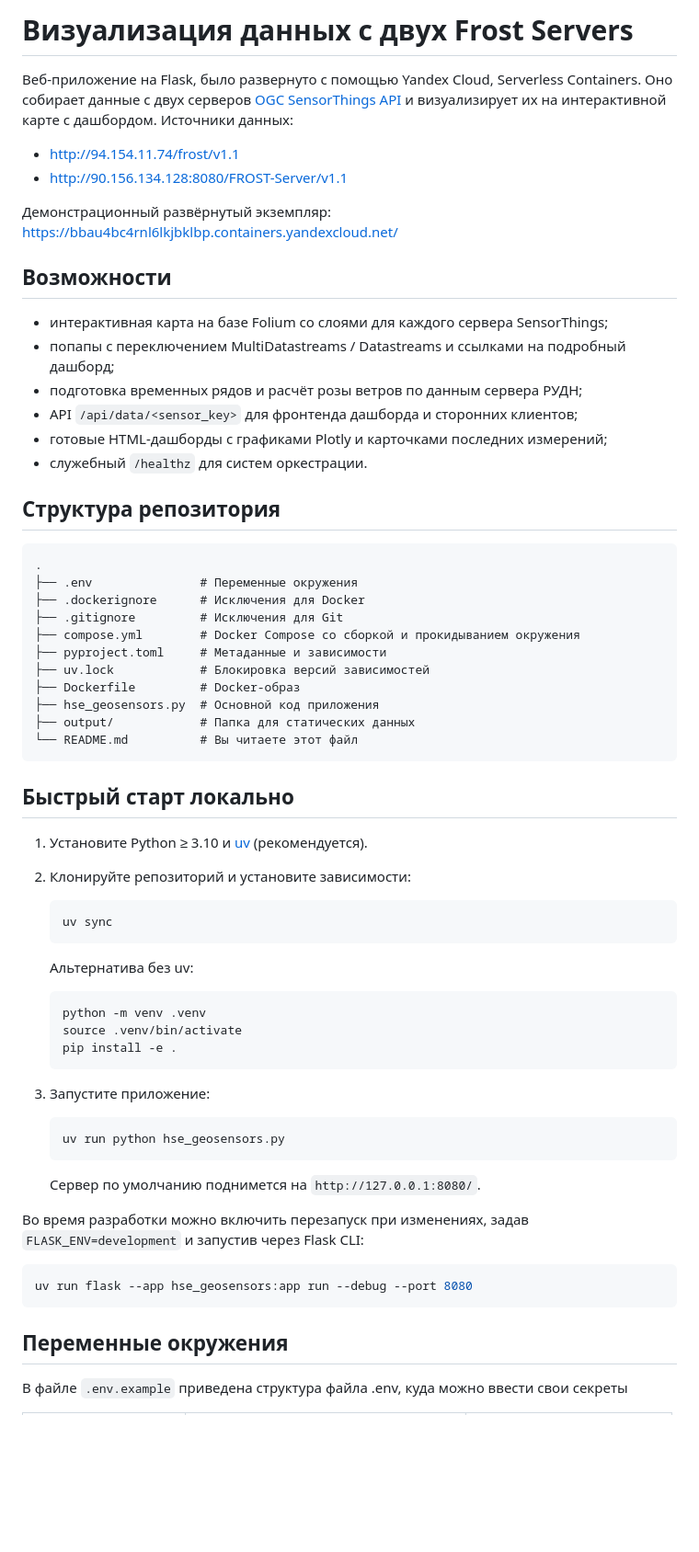
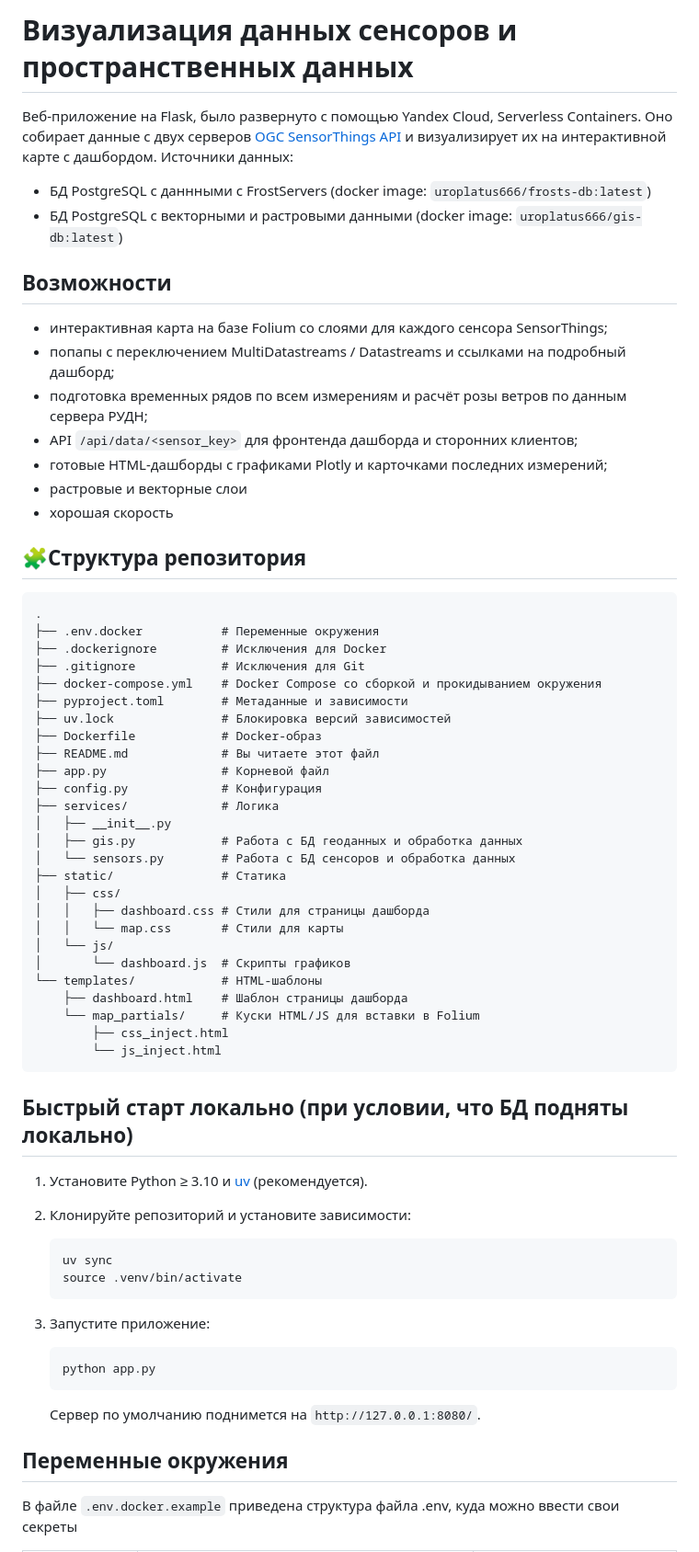
Before and after one commit to uroplatus666/geosensors-app, a Markdown page: README.md, the part around one of its changes. Shown at 92% size. Rendered like a GitHub page; blank space fills up the shorter version.

````diff
--- a/README.md
+++ b/README.md
@@ -1,68 +1,70 @@
-# Визуализация данных с двух Frost Servers
+# Визуализация данных сенсоров и пространственных данных
 
 Веб-приложение на Flask, было развернуто с помощью Yandex Cloud, Serverless Containers. Оно собирает данные с двух серверов [OGC SensorThings API](https://www.ogc.org/standards/sensorthings) и визуализирует их на интерактивной карте с дашбордом. Источники данных:
-- http://94.154.11.74/frost/v1.1
-- http://90.156.134.128:8080/FROST-Server/v1.1
-
-Демонстрационный развёрнутый экземпляр: <https://bbau4bc4rnl6lkjbklbp.containers.yandexcloud.net/>
+- БД PostgreSQL с даннными с FrostServers (docker image: `uroplatus666/frosts-db:latest`)
+- БД PostgreSQL с векторными и растровыми данными (docker image: `uroplatus666/gis-db:latest`)
 
 ## Возможности
 
-- интерактивная карта на базе Folium со слоями для каждого сервера SensorThings;
+- интерактивная карта на базе Folium со слоями для каждого сенсора SensorThings;
 - попапы с переключением MultiDatastreams / Datastreams и ссылками на подробный дашборд;
-- подготовка временных рядов и расчёт розы ветров по данным сервера РУДН;
+- подготовка временных рядов по всем измерениям и расчёт розы ветров по данным сервера РУДН;
 - API `/api/data/<sensor_key>` для фронтенда дашборда и сторонних клиентов;
 - готовые HTML-дашборды с графиками Plotly и карточками последних измерений;
-- служебный `/healthz` для систем оркестрации.
+- растровые и векторные слои
+- хорошая скорость
 
-## Структура репозитория
+## 🧩Структура репозитория
 
 ```
 .
-├── .env               # Переменные окружения
-├── .dockerignore      # Исключения для Docker
-├── .gitignore         # Исключения для Git
-├── compose.yml        # Docker Compose со сборкой и прокидыванием окружения
-├── pyproject.toml     # Метаданные и зависимости
-├── uv.lock            # Блокировка версий зависимостей
-├── Dockerfile         # Docker-образ
-├── hse_geosensors.py  # Основной код приложения
-├── output/            # Папка для статических данных
-└── README.md          # Вы читаете этот файл
+├── .env.docker           # Переменные окружения
+├── .dockerignore         # Исключения для Docker
+├── .gitignore            # Исключения для Git
+├── docker-compose.yml    # Docker Compose со сборкой и прокидыванием окружения
+├── pyproject.toml        # Метаданные и зависимости
+├── uv.lock               # Блокировка версий зависимостей
+├── Dockerfile            # Docker-образ
+├── README.md             # Вы читаете этот файл
+├── app.py                # Корневой файл
+├── config.py             # Конфигурация
+├── services/             # Логика
+│   ├── __init__.py
+│   ├── gis.py            # Работа с БД геоданных и обработка данных
+│   └── sensors.py        # Работа с БД сенсоров и обработка данных
+├── static/               # Статика
+│   ├── css/
+│   │   ├── dashboard.css # Стили для страницы дашборда
+│   │   └── map.css       # Стили для карты
+│   └── js/
+│       └── dashboard.js  # Скрипты графиков
+└── templates/            # HTML-шаблоны
+    ├── dashboard.html    # Шаблон страницы дашборда
+    └── map_partials/     # Куски HTML/JS для вставки в Folium
+        ├── css_inject.html
+        └── js_inject.html
 ```
 
-## Быстрый старт локально
+## Быстрый старт локально (при условии, что БД подняты локально)
 
 1. Установите Python ≥ 3.10 и [uv](https://github.com/astral-sh/uv) (рекомендуется).
 2. Клонируйте репозиторий и установите зависимости:
 
    ```bash
    uv sync
-   ```
-
-   Альтернатива без uv:
-
-   ```bash
-   python -m venv .venv
    source .venv/bin/activate
-   pip install -e .
    ```
 
 3. Запустите приложение:
 
    ```bash
-   uv run python hse_geosensors.py
+   python app.py
    ```
 
    Сервер по умолчанию поднимется на `http://127.0.0.1:8080/`.
 
-Во время разработки можно включить перезапуск при изменениях, задав `FLASK_ENV=development` и запустив через Flask CLI:
-
-```bash
-uv run flask --app hse_geosensors:app run --debug --port 8080
-```
 
 ## Переменные окружения
 
-В файле `.env.example` приведена структура файла .env, куда можно ввести свои секреты
+В файле `.env.docker.example` приведена структура файла .env, куда можно ввести свои секреты
 
````
Also changed, not shown: other parts of README.md (+22 -57 lines).
